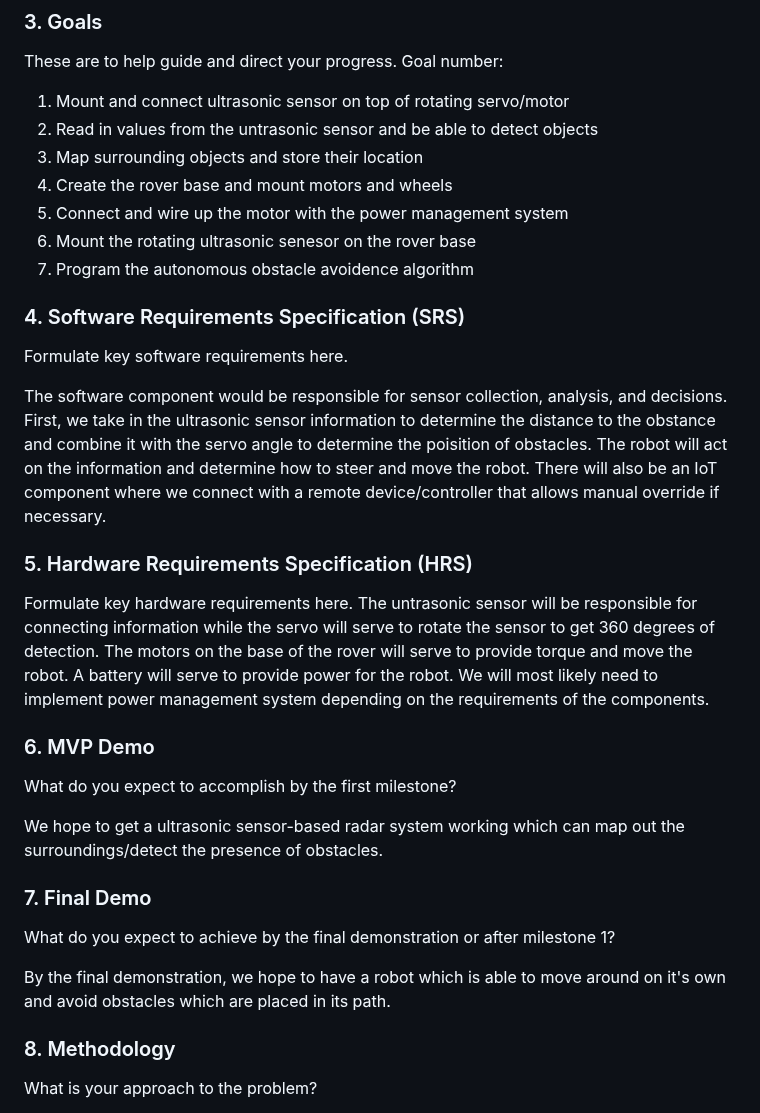
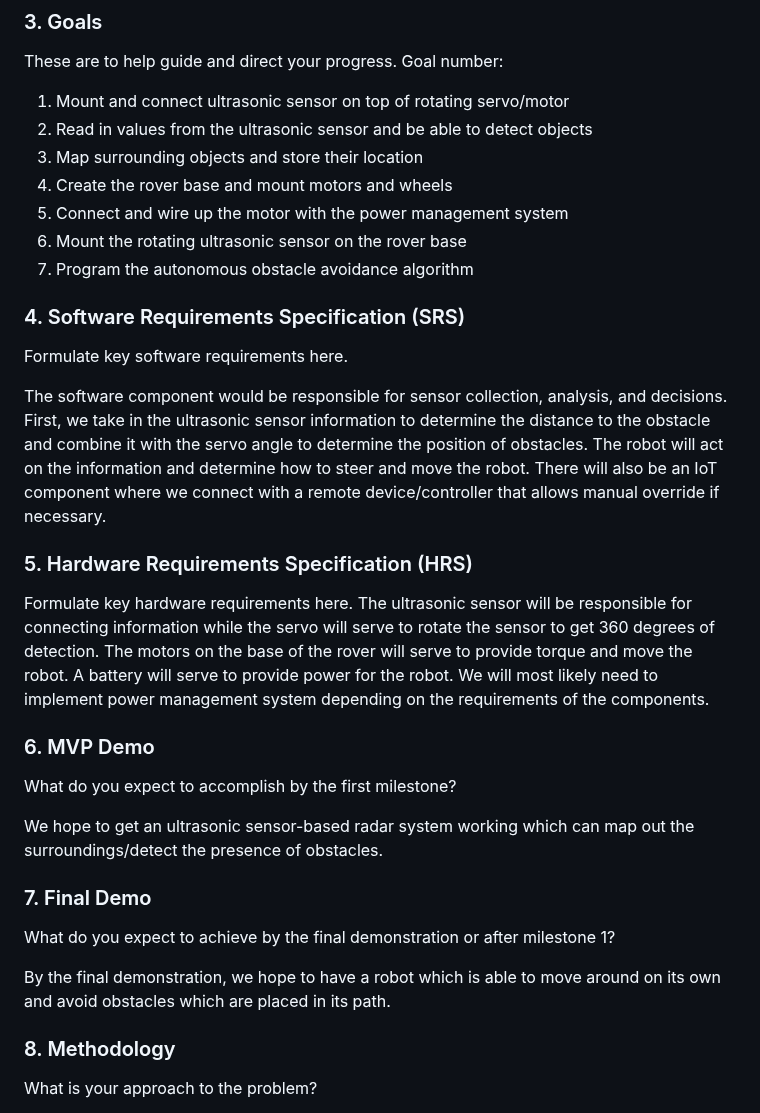
Before and after one commit to ese3500/final-project-yanfu-srikrishna, a Markdown page: README.md, the part around one of its changes. GitHub-like rendering.

```diff
--- a/README.md
+++ b/README.md
@@ -26,36 +26,36 @@ The problem we are trying to solve is autonomous navigation across warehouse spa
 These are to help guide and direct your progress.
 Goal number:
 1. Mount and connect ultrasonic sensor on top of rotating servo/motor
-2. Read in values from the untrasonic sensor and be able to detect objects
+2. Read in values from the ultrasonic sensor and be able to detect objects
 3. Map surrounding objects and store their location
 4. Create the rover base and mount motors and wheels
 5. Connect and wire up the motor with the power management system
-5. Mount the rotating ultrasonic senesor on the rover base
-6. Program the autonomous obstacle avoidence algorithm
+5. Mount the rotating ultrasonic sensor on the rover base
+6. Program the autonomous obstacle avoidance algorithm
 
 
 ### 4. Software Requirements Specification (SRS)
 
 Formulate key software requirements here.
 
-The software component would be responsible for sensor collection, analysis, and decisions. First, we take in the ultrasonic sensor information to determine the distance to the obstance and combine it with the servo angle to determine the poisition of obstacles. The robot will act on the information and determine how to steer and move the robot. There will also be an IoT component where we connect with a remote device/controller that allows manual override if necessary.
+The software component would be responsible for sensor collection, analysis, and decisions. First, we take in the ultrasonic sensor information to determine the distance to the obstacle and combine it with the servo angle to determine the position of obstacles. The robot will act on the information and determine how to steer and move the robot. There will also be an IoT component where we connect with a remote device/controller that allows manual override if necessary.
 
 ### 5. Hardware Requirements Specification (HRS)
 
 Formulate key hardware requirements here.
-The untrasonic sensor will be responsible for connecting information while the servo will serve to rotate the sensor to get 360 degrees of detection. The motors on the base of the rover will serve to provide torque and move the robot. A battery will serve to provide power for the robot. We will most likely need to implement power management system depending on the requirements of the components.
+The ultrasonic sensor will be responsible for connecting information while the servo will serve to rotate the sensor to get 360 degrees of detection. The motors on the base of the rover will serve to provide torque and move the robot. A battery will serve to provide power for the robot. We will most likely need to implement power management system depending on the requirements of the components.
 
 ### 6. MVP Demo
 
 What do you expect to accomplish by the first milestone?
 
-We hope to get a ultrasonic sensor-based radar system working which can map out the surroundings/detect the presence of obstacles.
+We hope to get an ultrasonic sensor-based radar system working which can map out the surroundings/detect the presence of obstacles.
 
 ### 7. Final Demo
 
 What do you expect to achieve by the final demonstration or after milestone 1?
 
-By the final demonstration, we hope to have a robot which is able to move around on it's own and avoid obstacles which are placed in its path.
+By the final demonstration, we hope to have a robot which is able to move around on its own and avoid obstacles which are placed in its path.
 ### 8. Methodology
 
 What is your approach to the problem?
```
Also changed, not shown: other parts of README.md (+8 -1 lines).
